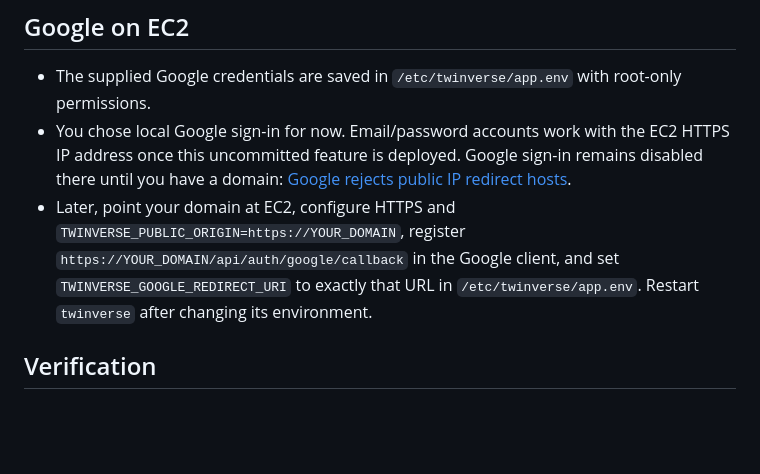
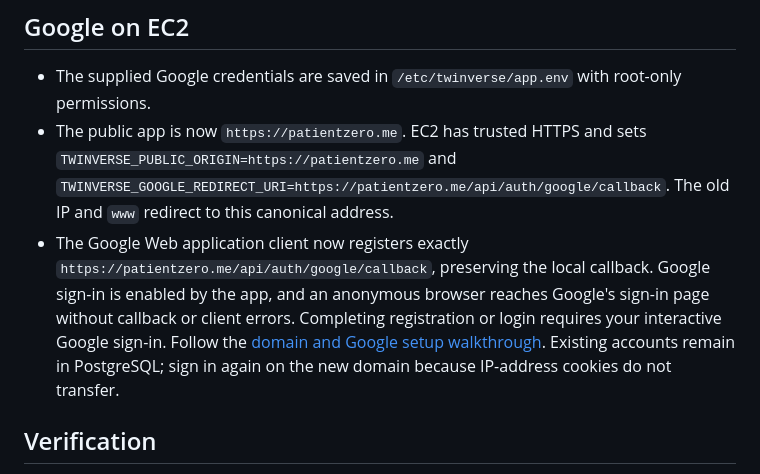
Before and after one commit to MachaaX/twinverse-app, a Markdown page: docs/AUTH_SETUP.md, the part around the change. Rendered like a GitHub page; blank space fills up the shorter version.

```diff
--- a/docs/AUTH_SETUP.md
+++ b/docs/AUTH_SETUP.md
@@ -59,8 +59,8 @@
 ## Google on EC2
 
 - The supplied Google credentials are saved in `/etc/twinverse/app.env` with root-only permissions.
-- You chose local Google sign-in for now. Email/password accounts work with the EC2 HTTPS IP address once this uncommitted feature is deployed. Google sign-in remains disabled there until you have a domain: [Google rejects public IP redirect hosts](https://developers.google.com/identity/protocols/oauth2/web-server#redirect-uri-validation-rules).
-- Later, point your domain at EC2, configure HTTPS and `TWINVERSE_PUBLIC_ORIGIN=https://YOUR_DOMAIN`, register `https://YOUR_DOMAIN/api/auth/google/callback` in the Google client, and set `TWINVERSE_GOOGLE_REDIRECT_URI` to exactly that URL in `/etc/twinverse/app.env`. Restart `twinverse` after changing its environment.
+- The public app is now `https://patientzero.me`. EC2 has trusted HTTPS and sets `TWINVERSE_PUBLIC_ORIGIN=https://patientzero.me` and `TWINVERSE_GOOGLE_REDIRECT_URI=https://patientzero.me/api/auth/google/callback`. The old IP and `www` redirect to this canonical address.
+- The Google Web application client now registers exactly `https://patientzero.me/api/auth/google/callback`, preserving the local callback. Google sign-in is enabled by the app, and an anonymous browser reaches Google's sign-in page without callback or client errors. Completing registration or login requires your interactive Google sign-in. Follow the [domain and Google setup walkthrough](DOMAIN_SETUP.md). Existing accounts remain in PostgreSQL; sign in again on the new domain because IP-address cookies do not transfer.
 
 ## Verification
 
```
Also changed, not shown: docs/DOMAIN_SETUP.md (added, +107 -0 lines), docs/EC2_DEPLOYMENT.md (+9 -7 lines).
